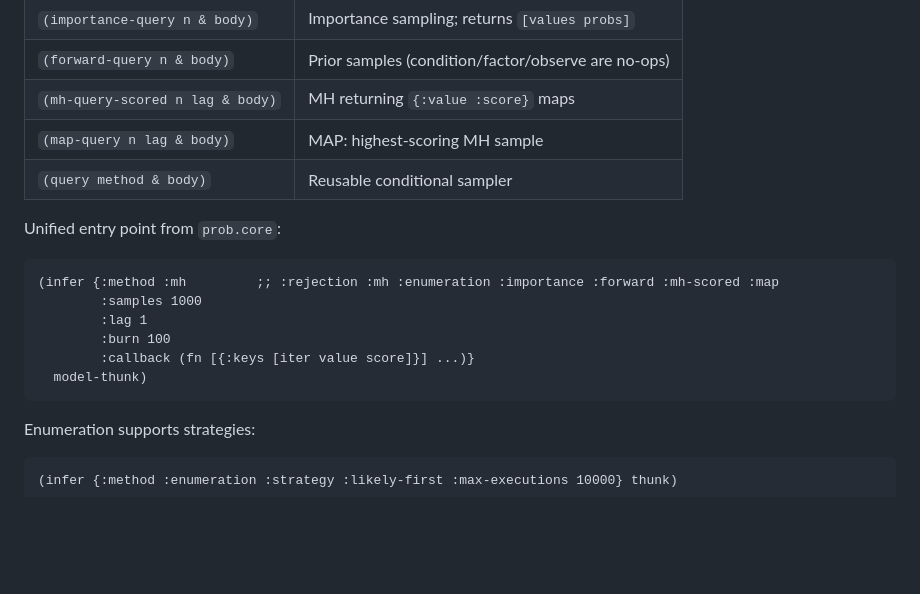
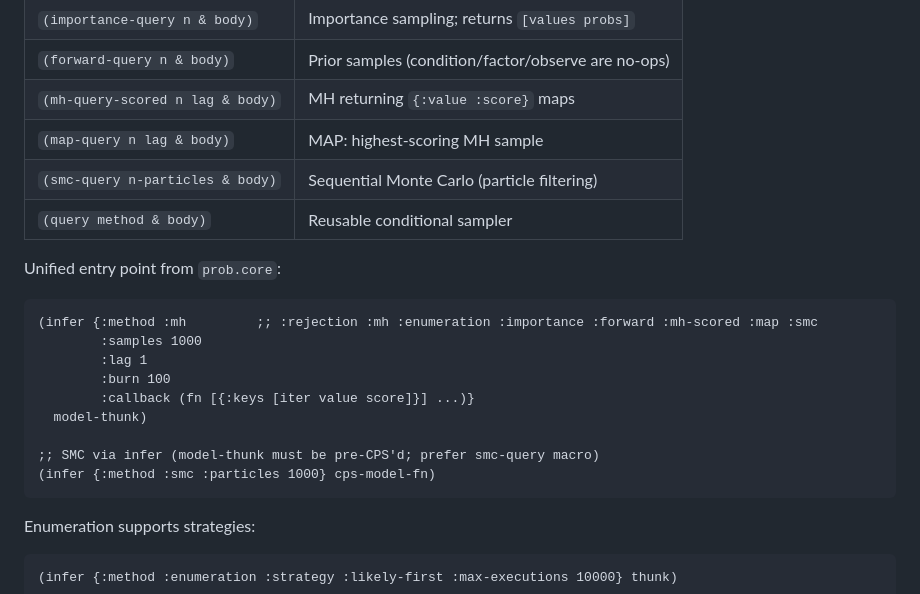
Before and after one commit to robert-johansson/prob-cljs, a Markdown page: README.md, the part around one of its changes. Rendered like a GitHub page; blank space fills up the shorter version.

````diff
--- a/README.md
+++ b/README.md
@@ -168,17 +177,21 @@ Query macros from `prob.macros`:
 | `(forward-query n & body)` | Prior samples (condition/factor/observe are no-ops) |
 | `(mh-query-scored n lag & body)` | MH returning `{:value :score}` maps |
 | `(map-query n lag & body)` | MAP: highest-scoring MH sample |
+| `(smc-query n-particles & body)` | Sequential Monte Carlo (particle filtering) |
 | `(query method & body)` | Reusable conditional sampler |
 
 Unified entry point from `prob.core`:
 
 ```clojure
-(infer {:method :mh         ;; :rejection :mh :enumeration :importance :forward :mh-scored :map
+(infer {:method :mh         ;; :rejection :mh :enumeration :importance :forward :mh-scored :map :smc
         :samples 1000
         :lag 1
         :burn 100
         :callback (fn [{:keys [iter value score]}] ...)}
   model-thunk)
+
+;; SMC via infer (model-thunk must be pre-CPS'd; prefer smc-query macro)
+(infer {:method :smc :particles 1000} cps-model-fn)
 ```
 
 Enumeration supports strategies:
````
Also changed, not shown: other parts of README.md (+24 -11 lines).
